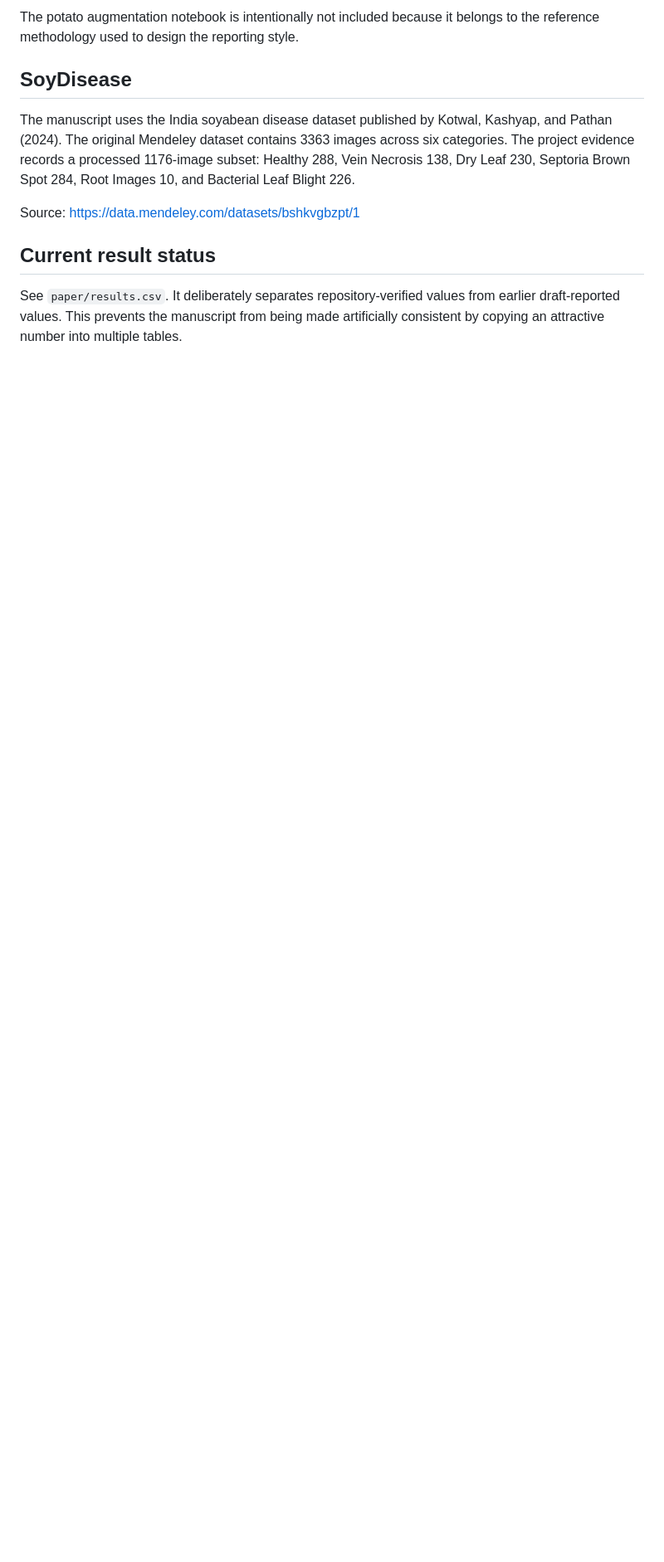
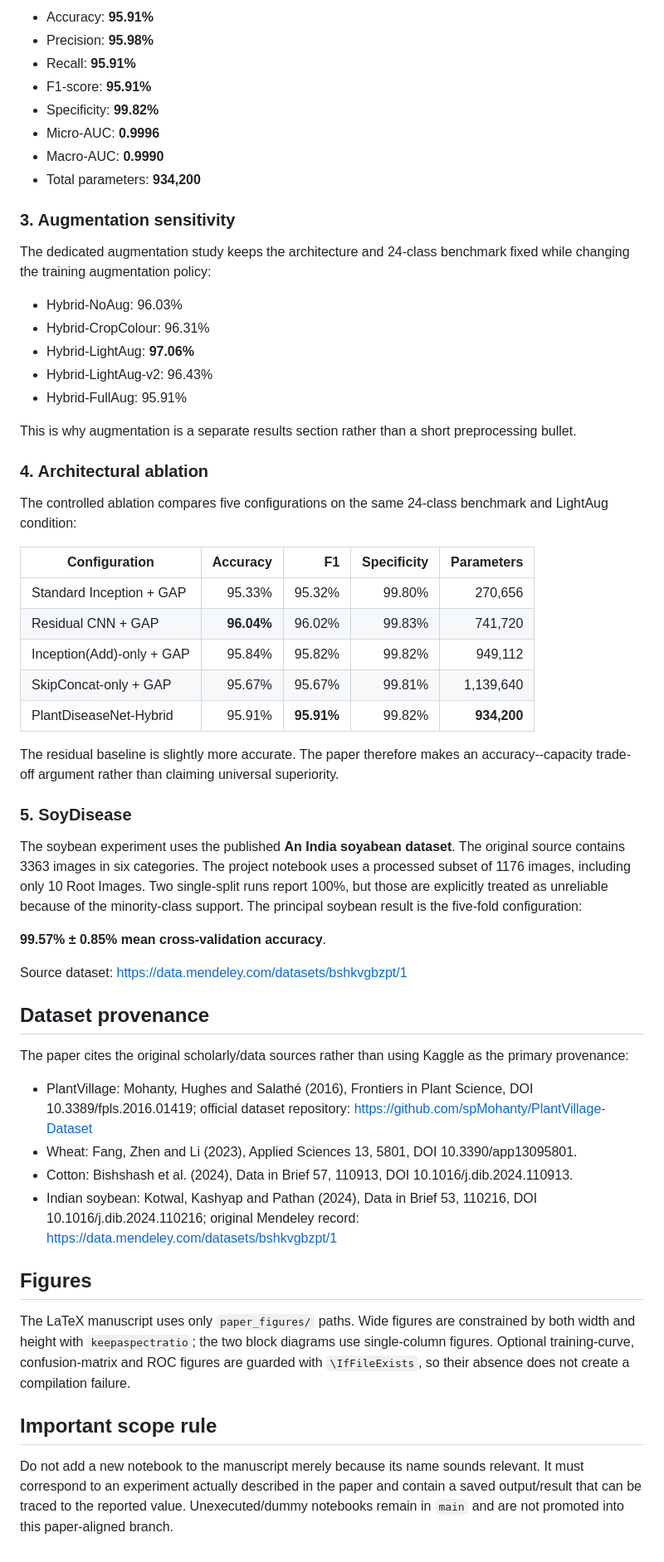
Before and after one commit to jc5350803-cmd/PlantDiseas, a Markdown page: README.md, the part around one of its changes. Shown at 83% size. Drawn GitHub-style; blank space fills up the shorter version.

```diff
--- a/README.md
+++ b/README.md
@@ -69,12 +71,60 @@ Augmentation is a dedicated results section, not merely a bullet in preprocessin
 
-The potato augmentation notebook is intentionally not included because it belongs to the reference methodology used to design the reporting style.
+- Accuracy: **95.91%**
+- Precision: **95.98%**
+- Recall: **95.91%**
+- F1-score: **95.91%**
+- Specificity: **99.82%**
+- Micro-AUC: **0.9996**
+- Macro-AUC: **0.9990**
+- Total parameters: **934,200**
 
-## SoyDisease
+### 3. Augmentation sensitivity
 
-The manuscript uses the India soyabean disease dataset published by Kotwal, Kashyap, and Pathan (2024). The original Mendeley dataset contains 3363 images across six categories. The project evidence records a processed 1176-image subset: Healthy 288, Vein Necrosis 138, Dry Leaf 230, Septoria Brown Spot 284, Root Images 10, and Bacterial Leaf Blight 226.
+The dedicated augmentation study keeps the architecture and 24-class benchmark fixed while changing the training augmentation policy:
 
-Source: https://data.mendeley.com/datasets/bshkvgbzpt/1
+- Hybrid-NoAug: 96.03%
+- Hybrid-CropColour: 96.31%
+- Hybrid-LightAug: **97.06%**
+- Hybrid-LightAug-v2: 96.43%
+- Hybrid-FullAug: 95.91%
 
-## Current result status
+This is why augmentation is a separate results section rather than a short preprocessing bullet.
 
-See `paper/results.csv`. It deliberately separates repository-verified values from earlier draft-reported values. This prevents the manuscript from being made artificially consistent by copying an attractive number into multiple tables.
+### 4. Architectural ablation
+
+The controlled ablation compares five configurations on the same 24-class benchmark and LightAug condition:
+
+| Configuration | Accuracy | F1 | Specificity | Parameters |
+|---|---:|---:|---:|---:|
+| Standard Inception + GAP | 95.33% | 95.32% | 99.80% | 270,656 |
+| Residual CNN + GAP | **96.04%** | 96.02% | 99.83% | 741,720 |
+| Inception(Add)-only + GAP | 95.84% | 95.82% | 99.82% | 949,112 |
+| SkipConcat-only + GAP | 95.67% | 95.67% | 99.81% | 1,139,640 |
+| PlantDiseaseNet-Hybrid | 95.91% | **95.91%** | 99.82% | **934,200** |
+
+The residual baseline is slightly more accurate. The paper therefore makes an accuracy--capacity trade-off argument rather than claiming universal superiority.
+
+### 5. SoyDisease
+
+The soybean experiment uses the published **An India soyabean dataset**. The original source contains 3363 images in six categories. The project notebook uses a processed subset of 1176 images, including only 10 Root Images. Two single-split runs report 100%, but those are explicitly treated as unreliable because of the minority-class support. The principal soybean result is the five-fold configuration:
+
+**99.57% ± 0.85% mean cross-validation accuracy**.
+
+Source dataset: https://data.mendeley.com/datasets/bshkvgbzpt/1
+
+## Dataset provenance
+
+The paper cites the original scholarly/data sources rather than using Kaggle as the primary provenance:
+
+- PlantVillage: Mohanty, Hughes and Salathé (2016), Frontiers in Plant Science, DOI 10.3389/fpls.2016.01419; official dataset repository: https://github.com/spMohanty/PlantVillage-Dataset
+- Wheat: Fang, Zhen and Li (2023), Applied Sciences 13, 5801, DOI 10.3390/app13095801.
+- Cotton: Bishshash et al. (2024), Data in Brief 57, 110913, DOI 10.1016/j.dib.2024.110913.
+- Indian soybean: Kotwal, Kashyap and Pathan (2024), Data in Brief 53, 110216, DOI 10.1016/j.dib.2024.110216; original Mendeley record: https://data.mendeley.com/datasets/bshkvgbzpt/1
+
+## Figures
+
+The LaTeX manuscript uses only `paper_figures/` paths. Wide figures are constrained by both width and height with `keepaspectratio`; the two block diagrams use single-column figures. Optional training-curve, confusion-matrix and ROC figures are guarded with `\IfFileExists`, so their absence does not create a compilation failure.
+
+## Important scope rule
+
+Do not add a new notebook to the manuscript merely because its name sounds relevant. It must correspond to an experiment actually described in the paper and contain a saved output/result that can be traced to the reported value. Unexecuted/dummy notebooks remain in `main` and are not promoted into this paper-aligned branch.
```
Also changed, not shown: other parts of README.md (+24 -22 lines).
